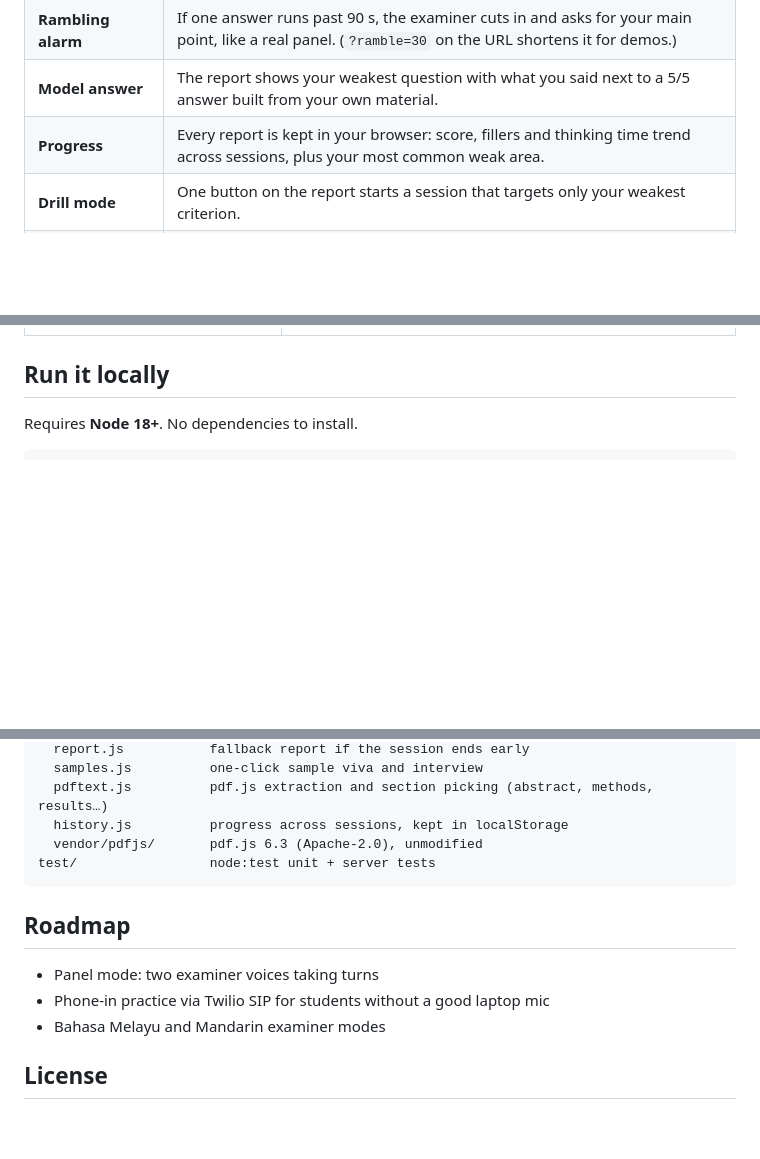
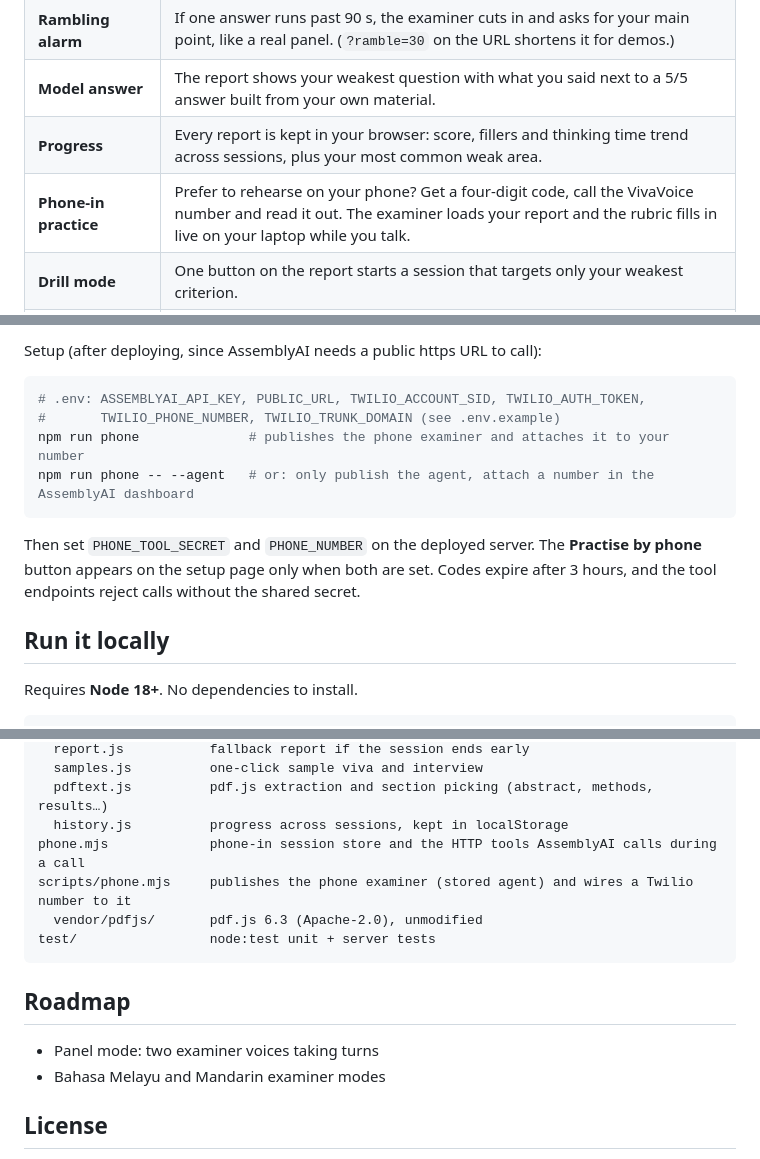
Before and after one commit to ShermaineYap/AssemblyAI-Voice-Agent-Hackathon, a Markdown page: README.md, 3 parts joined by grey strips. Drawn GitHub-style; blank space fills up the shorter version.

Commit message:
Document phone-in practice
Co-Authored-By: Claude Opus 5.5 <noreply@anthropic.com>
Claude-Session: https://claude.ai/code/session_01Cy8QketELsxsNgnW8RLWd1

````diff
--- a/README.md
+++ b/README.md
@@ -36,6 +36,7 @@ VivaVoice gives you unlimited spoken practice on **your own material**:
 | **Rambling alarm** | If one answer runs past 90 s, the examiner cuts in and asks for your main point, like a real panel. (`?ramble=30` on the URL shortens it for demos.) |
 | **Model answer** | The report shows your weakest question with what you said next to a 5/5 answer built from your own material. |
 | **Progress** | Every report is kept in your browser: score, fillers and thinking time trend across sessions, plus your most common weak area. |
+| **Phone-in practice** | Prefer to rehearse on your phone? Get a four-digit code, call the VivaVoice number and read it out. The examiner loads your report and the rubric fills in live on your laptop while you talk. |
 | **Drill mode** | One button on the report starts a session that targets only your weakest criterion. |
 | **Report** | Overall mark, verdict, strengths, prioritised improvements, rubric table, delivery stats, practice questions and full transcript. Export as Markdown or print to PDF. |
 
@@ -86,3 +115,13 @@ sequenceDiagram
+Setup (after deploying, since AssemblyAI needs a public https URL to call):
+
+```bash
+# .env: ASSEMBLYAI_API_KEY, PUBLIC_URL, TWILIO_ACCOUNT_SID, TWILIO_AUTH_TOKEN,
+#       TWILIO_PHONE_NUMBER, TWILIO_TRUNK_DOMAIN (see .env.example)
+npm run phone              # publishes the phone examiner and attaches it to your number
+npm run phone -- --agent   # or: only publish the agent, attach a number in the AssemblyAI dashboard
+```
+
+Then set `PHONE_TOOL_SECRET` and `PHONE_NUMBER` on the deployed server. The **Practise by phone** button appears on the setup page only when both are set. Codes expire after 3 hours, and the tool endpoints reject calls without the shared secret.
 
 ## Run it locally
 
@@ -131,6 +170,8 @@ public/
   samples.js          one-click sample viva and interview
   pdftext.js          pdf.js extraction and section picking (abstract, methods, results…)
   history.js          progress across sessions, kept in localStorage
+phone.mjs             phone-in session store and the HTTP tools AssemblyAI calls during a call
+scripts/phone.mjs     publishes the phone examiner (stored agent) and wires a Twilio number to it
   vendor/pdfjs/       pdf.js 6.3 (Apache-2.0), unmodified
 test/                 node:test unit + server tests
 ```
@@ -138,7 +179,6 @@ test/                 node:test unit + server tests
 ## Roadmap
 
 - Panel mode: two examiner voices taking turns
-- Phone-in practice via Twilio SIP for students without a good laptop mic
 - Bahasa Melayu and Mandarin examiner modes
 
 ## License
````
Also changed, not shown: other parts of README.md (+28 -0 lines), docs/SUBMISSION.md (+2 -2 lines).
